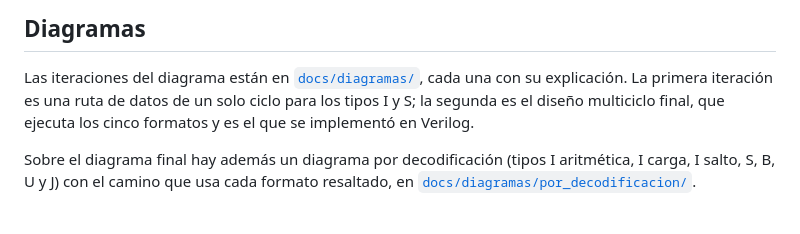
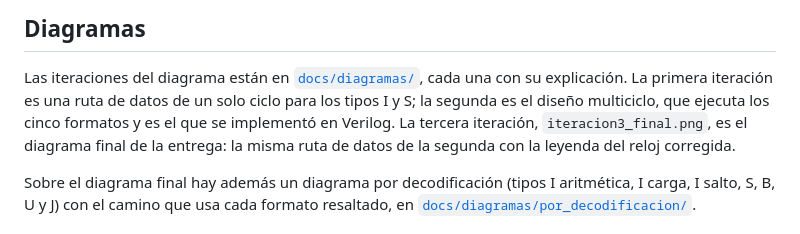
Before and after one commit to ChristopherArguedasTec/ProyectoArquitecturaRISCV, a Markdown page: README.md, the part around the change. Drawn GitHub-style.

```diff
--- a/README.md
+++ b/README.md
@@ -385,8 +385,9 @@ coincide con el resultado del programa en C:
 
 Las iteraciones del diagrama están en [`docs/diagramas/`](docs/diagramas/README.md), cada una con
 su explicación. La primera iteración es una ruta de datos de un solo ciclo para los tipos I y S;
-la segunda es el diseño multiciclo final, que ejecuta los cinco formatos y es el que se
-implementó en Verilog.
+la segunda es el diseño multiciclo, que ejecuta los cinco formatos y es el que se implementó en
+Verilog. La tercera iteración, `iteracion3_final.png`, es el diagrama final de la entrega: la misma
+ruta de datos de la segunda con la leyenda del reloj corregida.
 
 Sobre el diagrama final hay además un diagrama por decodificación (tipos I aritmética, I carga,
 I salto, S, B, U y J) con el camino que usa cada formato resaltado, en
```
Also changed, not shown: docs/diagramas/README.md (+29 -8 lines), docs/diagramas/iteracion3_final.png (added).
